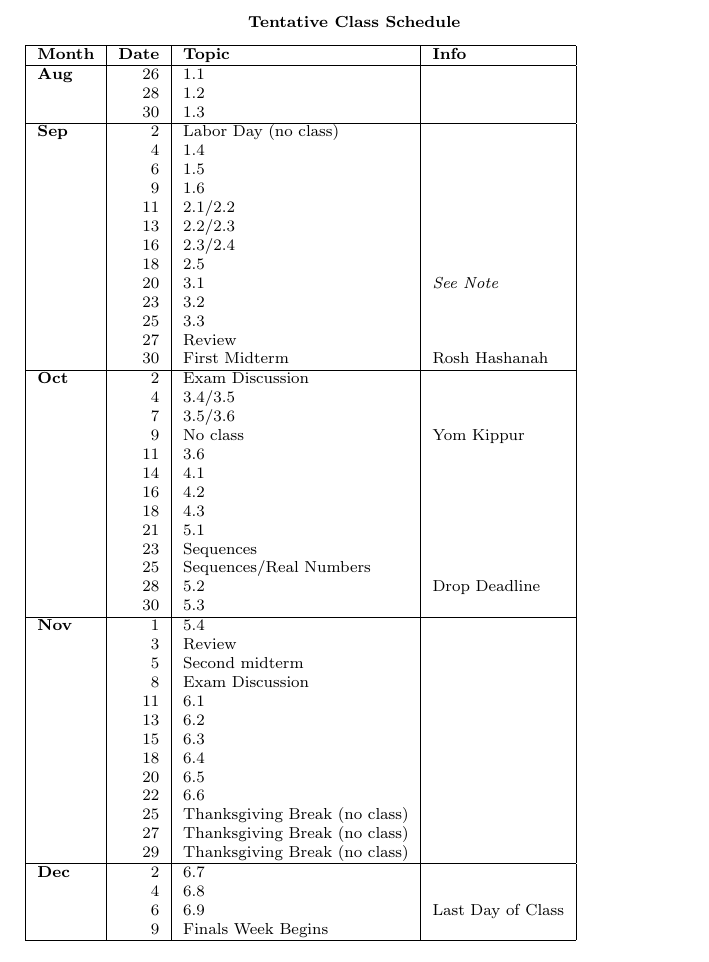
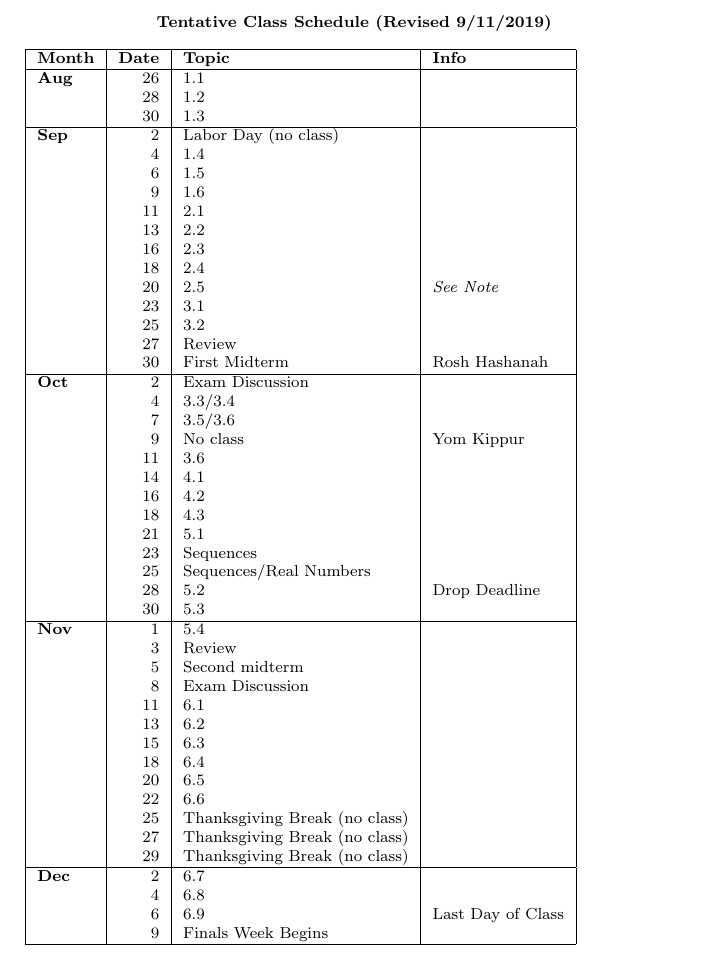
Before and after one commit to jeremy9959/Math-2710-Fall-2019, a LaTeX document (Docs/schedule.tex): part of the page, cut so that both start at the same text. Compiled offline with pdfLaTeX.

Commit message:
updated schedule

```diff
--- a/Docs/schedule.tex
+++ b/Docs/schedule.tex
@@ -3,7 +3,7 @@
 
 \begin{document}
 \begin{center}
-\textbf{Tentative Class Schedule} \\
+\textbf{Tentative Class Schedule (Revised 9/11/2019)} \\
 \end{center}
 \begin{tabular}{|l|r|l|l|}
 \hline
@@ -17,18 +17,18 @@
 & 4 & 1.4 &\tabularnewline
 & 6 & 1.5 &\tabularnewline
 & 9 & 1.6 &\tabularnewline
-& 11 & 2.1/2.2 &\tabularnewline
-& 13 & 2.2/2.3 &\tabularnewline
-& 16 & 2.3/2.4 &\tabularnewline
-& 18 & 2.5 &\tabularnewline
-& 20 & 3.1 & \emph{See Note}\tabularnewline
-& 23 & 3.2 &\tabularnewline
-& 25 & 3.3 &\tabularnewline
+& 11 & 2.1  &\tabularnewline
+& 13 & 2.2  &\tabularnewline
+& 16 & 2.3  &\tabularnewline
+& 18 & 2.4 &\tabularnewline
+& 20 & 2.5 & \emph{See Note}\tabularnewline
+& 23 & 3.1 &\tabularnewline
+& 25 & 3.2 &\tabularnewline
 & 27 & Review &\tabularnewline
 & 30 & First Midterm & Rosh Hashanah\tabularnewline
 \hline
 \textbf{Oct} & 2 & Exam Discussion &\tabularnewline
-& 4 & 3.4/3.5 &\tabularnewline
+& 4 & 3.3/3.4 &\tabularnewline
 & 7 & 3.5/3.6 &\tabularnewline
 & 9 & No class & Yom Kippur\tabularnewline
 & 11 & 3.6 &\tabularnewline
```
Also changed, not shown: Docs/schedule.pdf, 2 other files.
